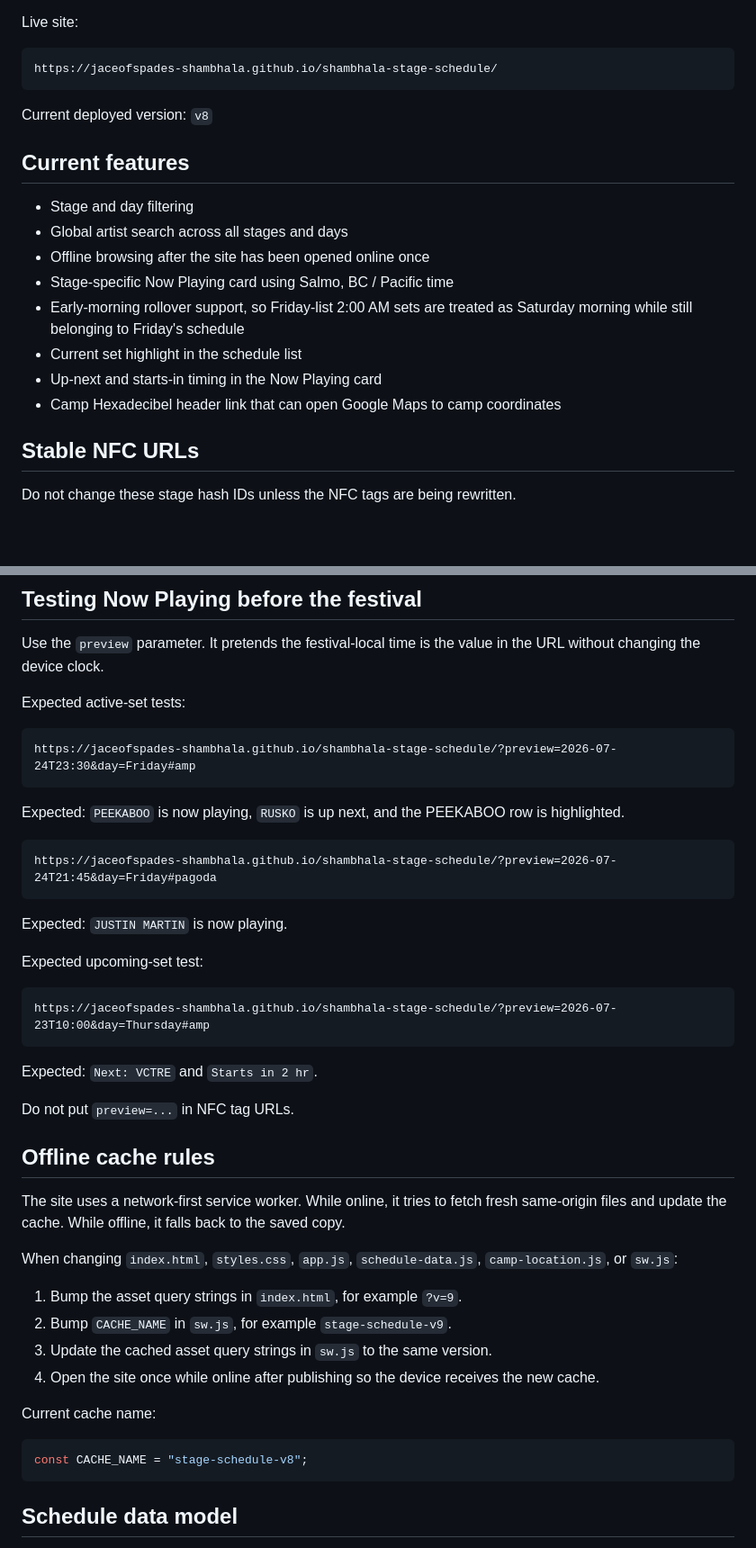
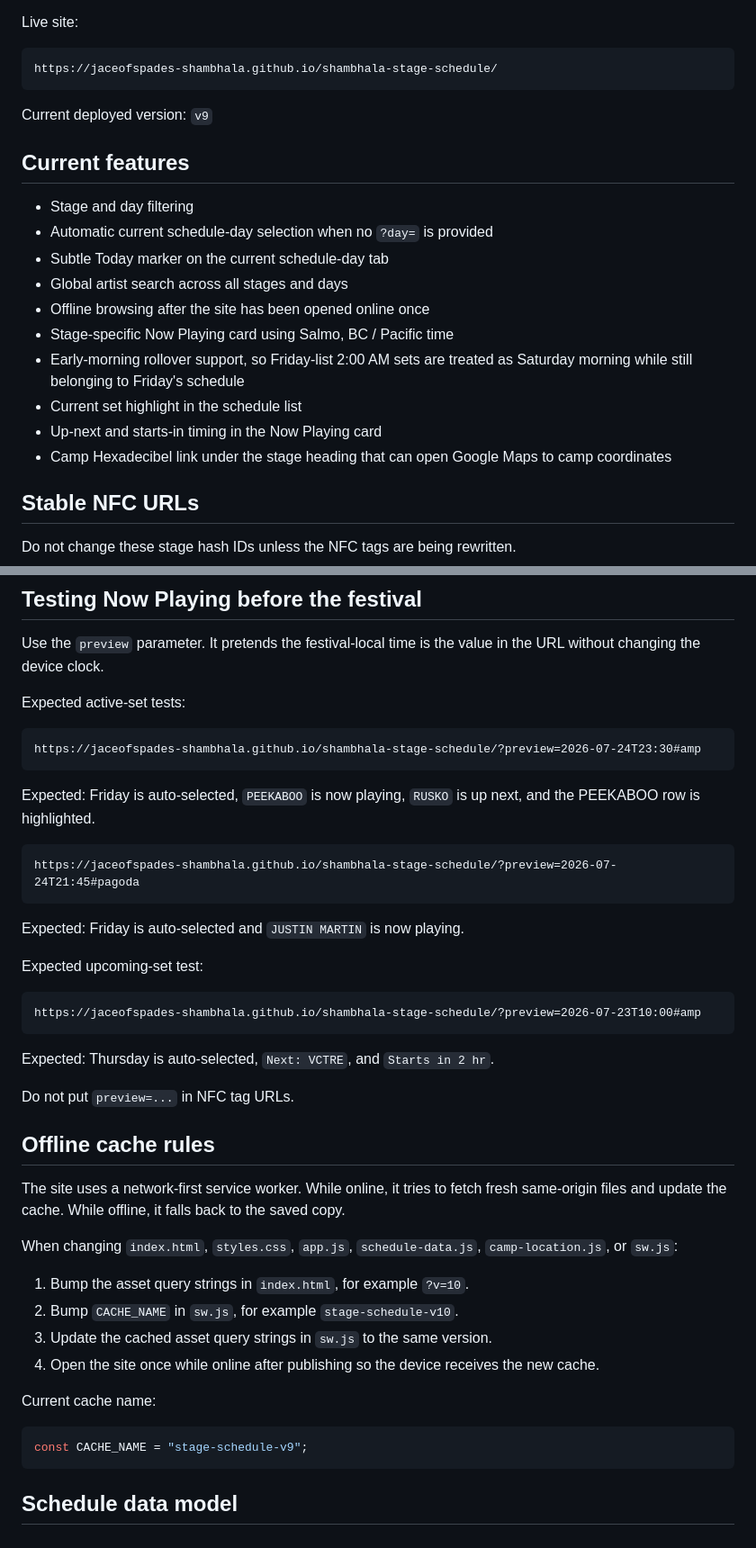
Before and after one commit to JaceOfSpades-Shambhala/shambhala-stage-schedule, a Markdown page: README.md, 2 parts joined by grey strips. Shown at 90% size. Rendered like a GitHub page; blank space fills up the shorter version.

Commit message:
Update README for V9

````diff
--- a/README.md
+++ b/README.md
@@ -8,18 +8,20 @@ Live site:
 https://jaceofspades-shambhala.github.io/shambhala-stage-schedule/
 ```
 
-Current deployed version: `v8`
+Current deployed version: `v9`
 
 ## Current features
 
 - Stage and day filtering
+- Automatic current schedule-day selection when no `?day=` is provided
+- Subtle Today marker on the current schedule-day tab
 - Global artist search across all stages and days
 - Offline browsing after the site has been opened online once
 - Stage-specific Now Playing card using Salmo, BC / Pacific time
 - Early-morning rollover support, so Friday-list 2:00 AM sets are treated as Saturday morning while still belonging to Friday's schedule
 - Current set highlight in the schedule list
 - Up-next and starts-in timing in the Now Playing card
-- Camp Hexadecibel header link that can open Google Maps to camp coordinates
+- Camp Hexadecibel link under the stage heading that can open Google Maps to camp coordinates
 
 ## Stable NFC URLs
 
@@ -71,24 +73,24 @@ Use the `preview` parameter. It pretends the festival-local time is the value in
 Expected active-set tests:
 
 ```text
-https://jaceofspades-shambhala.github.io/shambhala-stage-schedule/?preview=2026-07-24T23:30&day=Friday#amp
+https://jaceofspades-shambhala.github.io/shambhala-stage-schedule/?preview=2026-07-24T23:30#amp
 ```
 
-Expected: `PEEKABOO` is now playing, `RUSKO` is up next, and the PEEKABOO row is highlighted.
+Expected: Friday is auto-selected, `PEEKABOO` is now playing, `RUSKO` is up next, and the PEEKABOO row is highlighted.
 
 ```text
-https://jaceofspades-shambhala.github.io/shambhala-stage-schedule/?preview=2026-07-24T21:45&day=Friday#pagoda
+https://jaceofspades-shambhala.github.io/shambhala-stage-schedule/?preview=2026-07-24T21:45#pagoda
 ```
 
-Expected: `JUSTIN MARTIN` is now playing.
+Expected: Friday is auto-selected and `JUSTIN MARTIN` is now playing.
 
 Expected upcoming-set test:
 
 ```text
-https://jaceofspades-shambhala.github.io/shambhala-stage-schedule/?preview=2026-07-23T10:00&day=Thursday#amp
+https://jaceofspades-shambhala.github.io/shambhala-stage-schedule/?preview=2026-07-23T10:00#amp
 ```
 
-Expected: `Next: VCTRE` and `Starts in 2 hr`.
+Expected: Thursday is auto-selected, `Next: VCTRE`, and `Starts in 2 hr`.
 
 Do not put `preview=...` in NFC tag URLs.
 
@@ -98,15 +100,15 @@ The site uses a network-first service worker. While online, it tries to fetch fr
 
 When changing `index.html`, `styles.css`, `app.js`, `schedule-data.js`, `camp-location.js`, or `sw.js`:
 
-1. Bump the asset query strings in `index.html`, for example `?v=9`.
-2. Bump `CACHE_NAME` in `sw.js`, for example `stage-schedule-v9`.
+1. Bump the asset query strings in `index.html`, for example `?v=10`.
+2. Bump `CACHE_NAME` in `sw.js`, for example `stage-schedule-v10`.
 3. Update the cached asset query strings in `sw.js` to the same version.
 4. Open the site once while online after publishing so the device receives the new cache.
 
 Current cache name:
 
 ```js
-const CACHE_NAME = "stage-schedule-v8";
+const CACHE_NAME = "stage-schedule-v9";
 ```
 
 ## Schedule data model
````
Also changed, not shown: other parts of README.md (+1 -1 lines).
